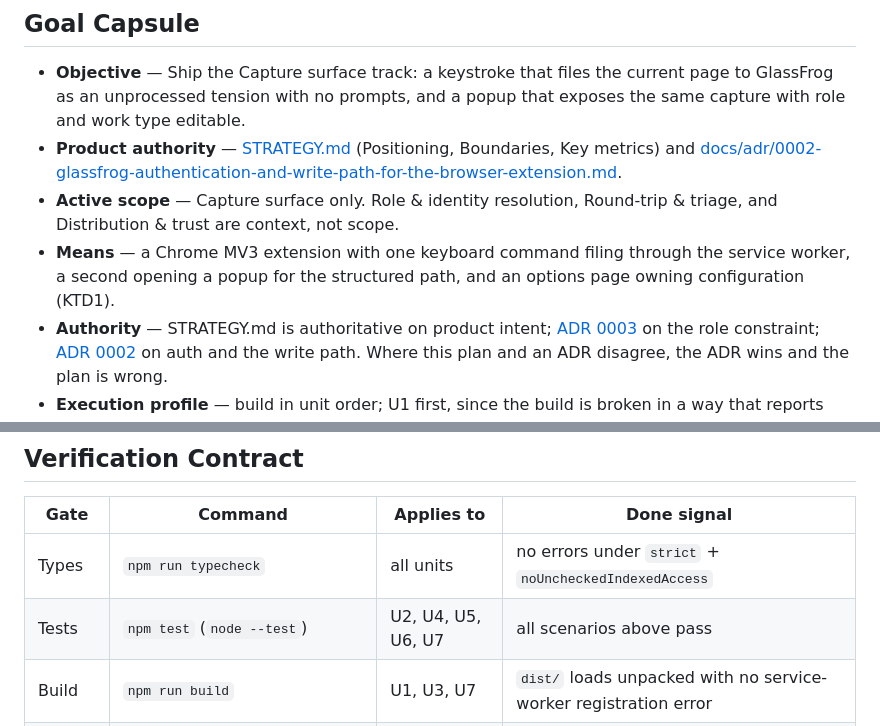
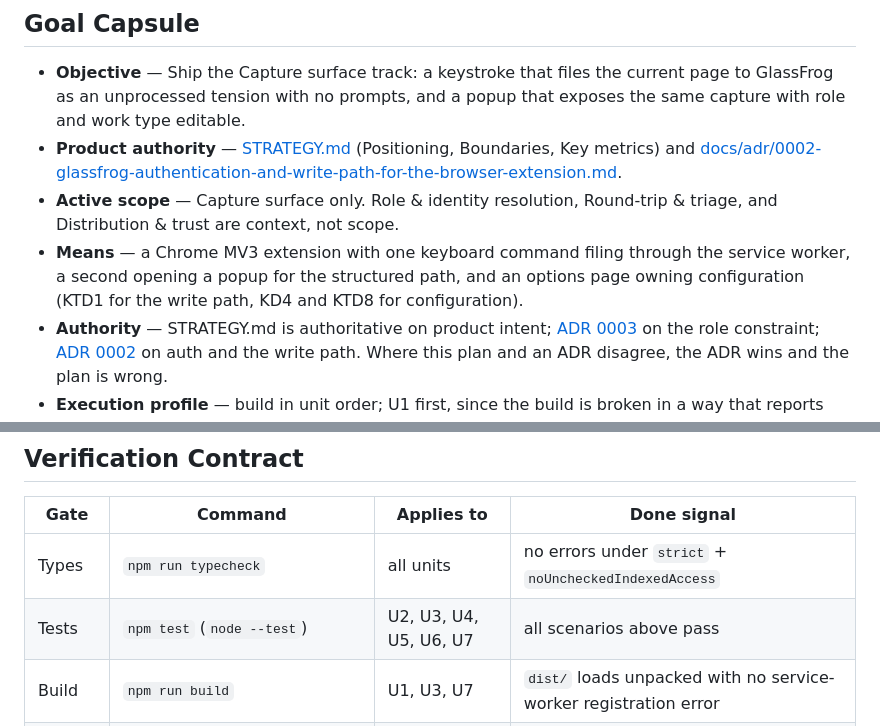
Before and after one commit to Integral-Productivity/glassfrog-clipper, a Markdown page: docs/plans/2026-08-28-1123-feat-zero-decision-capture-path-plan.md, 2 parts joined by grey strips. Rendered like a GitHub page.

Commit message:
docs(plan): apply doc-review safe fixes
Means cited KTD1 for configuration ownership it does not govern; U3 was absent
from the Verification Contract Tests gate despite carrying five test scenarios.

Co-Authored-By: Claude Opus 5 <noreply@anthropic.com>

```diff
--- a/docs/plans/2026-08-28-1123-feat-zero-decision-capture-path-plan.md
+++ b/docs/plans/2026-08-28-1123-feat-zero-decision-capture-path-plan.md
@@ -16,7 +16,7 @@ execution: code
 - **Objective** — Ship the Capture surface track: a keystroke that files the current page to GlassFrog as an unprocessed tension with no prompts, and a popup that exposes the same capture with role and work type editable.
 - **Product authority** — [STRATEGY.md](STRATEGY.md) (Positioning, Boundaries, Key metrics) and [docs/adr/0002-glassfrog-authentication-and-write-path-for-the-browser-extension.md](docs/adr/0002-glassfrog-authentication-and-write-path-for-the-browser-extension.md).
 - **Active scope** — Capture surface only. Role & identity resolution, Round-trip & triage, and Distribution & trust are context, not scope.
-- **Means** — a Chrome MV3 extension with one keyboard command filing through the service worker, a second opening a popup for the structured path, and an options page owning configuration (KTD1).
+- **Means** — a Chrome MV3 extension with one keyboard command filing through the service worker, a second opening a popup for the structured path, and an options page owning configuration (KTD1 for the write path, KD4 and KTD8 for configuration).
 - **Authority** — STRATEGY.md is authoritative on product intent; [ADR 0003](../adr/0003-glassfrog-v5-has-no-role-less-write-path.md) on the role constraint; [ADR 0002](../adr/0002-glassfrog-authentication-and-write-path-for-the-browser-extension.md) on auth and the write path. Where this plan and an ADR disagree, the ADR wins and the plan is wrong.
 - **Execution profile** — build in unit order; U1 first, since the build is broken in a way that reports success.
 - **Stop conditions** — stop and ask if a change would put a decision between sensing and filing, add a permission beyond `activeTab`/`scripting`/`storage`/`notifications`, or make the extension a place to browse a backlog.
@@ -417,7 +417,7 @@ U1 first — the build is currently broken in a way that reports success, so eve
 | Gate | Command | Applies to | Done signal |
 |---|---|---|---|
 | Types | `npm run typecheck` | all units | no errors under `strict` + `noUncheckedIndexedAccess` |
-| Tests | `npm test` (`node --test`) | U2, U4, U5, U6, U7 | all scenarios above pass |
+| Tests | `npm test` (`node --test`) | U2, U3, U4, U5, U6, U7 | all scenarios above pass |
 | Build | `npm run build` | U1, U3, U7 | `dist/` loads unpacked with no service-worker registration error |
 | Bundle | inspect `dist/background.js` | U1 | contains no bare `@integral-productivity/glassfrog` specifier |
 | Manual | load unpacked, capture on a real page | U4, U5, U6, U7 | a tension appears in GlassFrog carrying the marker, URL, and title |
```
